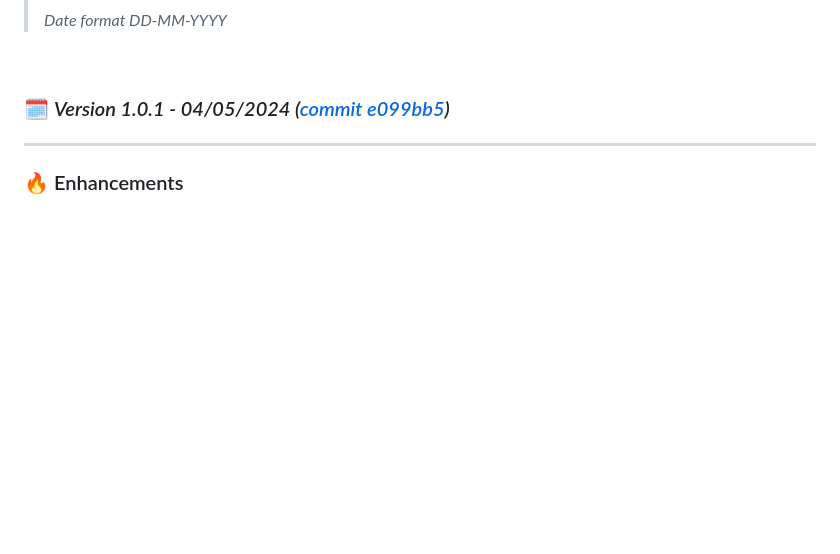
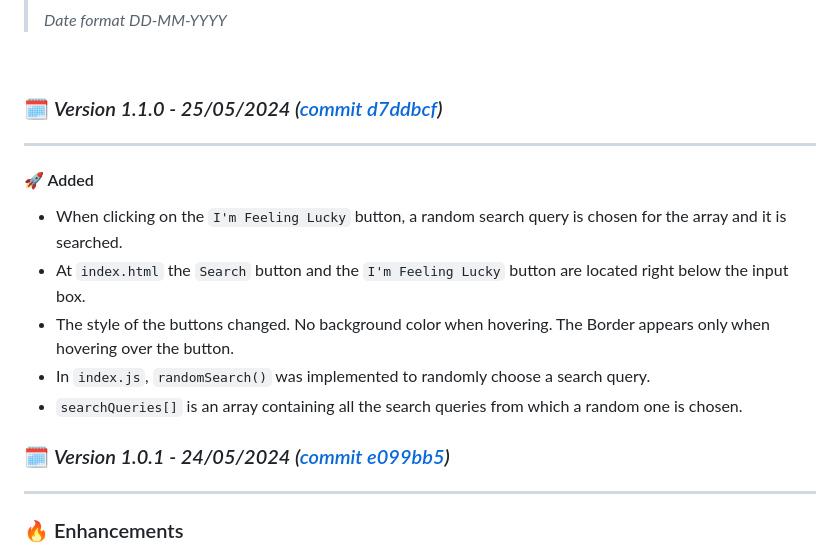
Before and after one commit to DanielDekhtyar/CodeFinder, a Markdown page: CHANGELOG.md, the part around the change. Drawn GitHub-style; blank space fills up the shorter version.

```diff
--- a/CHANGELOG.md
+++ b/CHANGELOG.md
@@ -10,7 +10,19 @@
 
 <br>
 
-### 🗓️ _Version 1.0.1 - 04/05/2024 ([commit e099bb5](https://github.com/DanielDekhtyar/github-search/commit/e099bb5))_
+### 🗓️ _Version 1.1.0 - 25/05/2024 ([commit d7ddbcf](https://github.com/DanielDekhtyar/github-search/commit/d7ddbcf))_
+
+---
+
+#### 🚀 Added
+- When clicking on the `I'm Feeling Lucky` button, a random search query is chosen for the array and it is searched.
+- At `index.html` the `Search` button and the `I'm Feeling Lucky` button are located right below the input box.
+- The style of the buttons changed. No background color when hovering. The Border appears only when hovering over the button.
+- In `index.js`, `randomSearch()` was implemented to randomly choose a search query.
+- `searchQueries[]` is an array containing all the search queries from which a random one is chosen.
+
+
+### 🗓️ _Version 1.0.1 - 24/05/2024 ([commit e099bb5](https://github.com/DanielDekhtyar/github-search/commit/e099bb5))_
 
 ---
 
```
